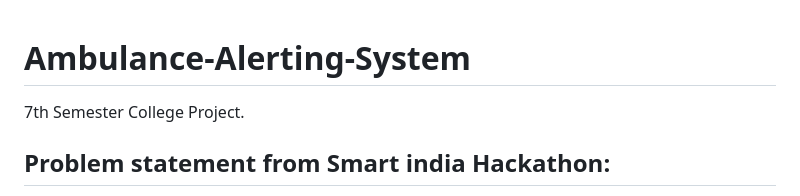
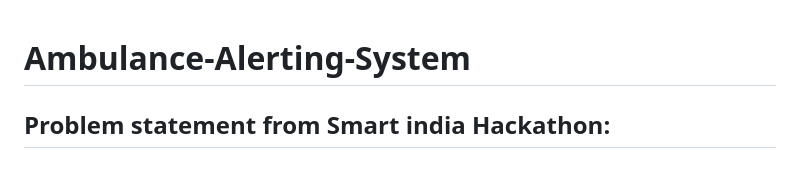
Before and after one commit to gowthamgspatil/Ambulance-Alerting-and-Tracking-System, a Markdown page: README.md, the part around the change. Drawn GitHub-style; blank space fills up the shorter version.

Commit message:
Remove project description from README
Removed project description from the README.

```diff
--- a/README.md
+++ b/README.md
@@ -1,5 +1,4 @@
 # Ambulance-Alerting-System
-7th Semester College Project.
 
 ## Problem statement from Smart india Hackathon:
 It is common sight at busy traffic junctions where ambulances struggling find a way to carry patients for treatment on golden hour. Employing Drones which can carry payloads of 100kg, min at designated high traffic circuits will help many patients
```
